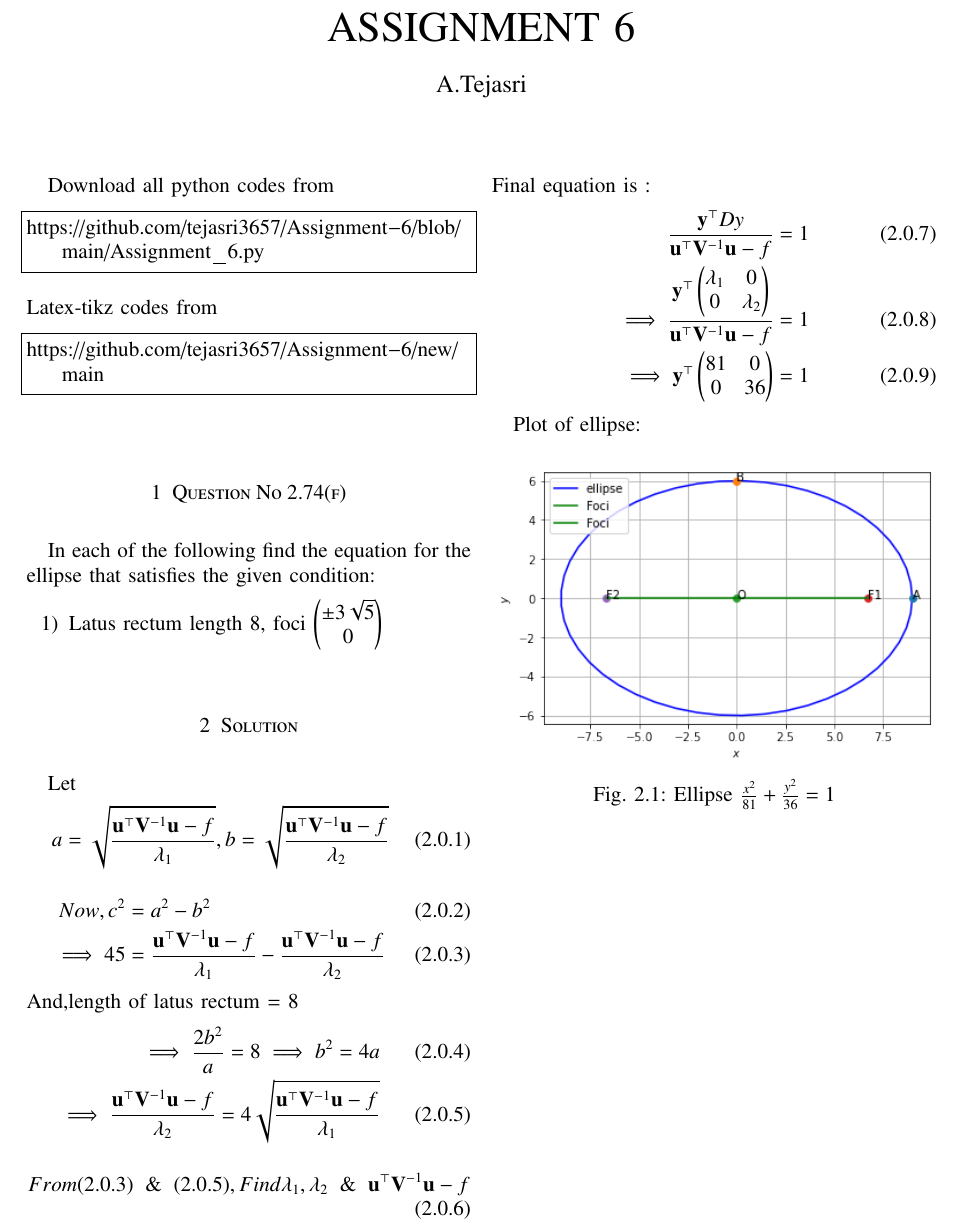
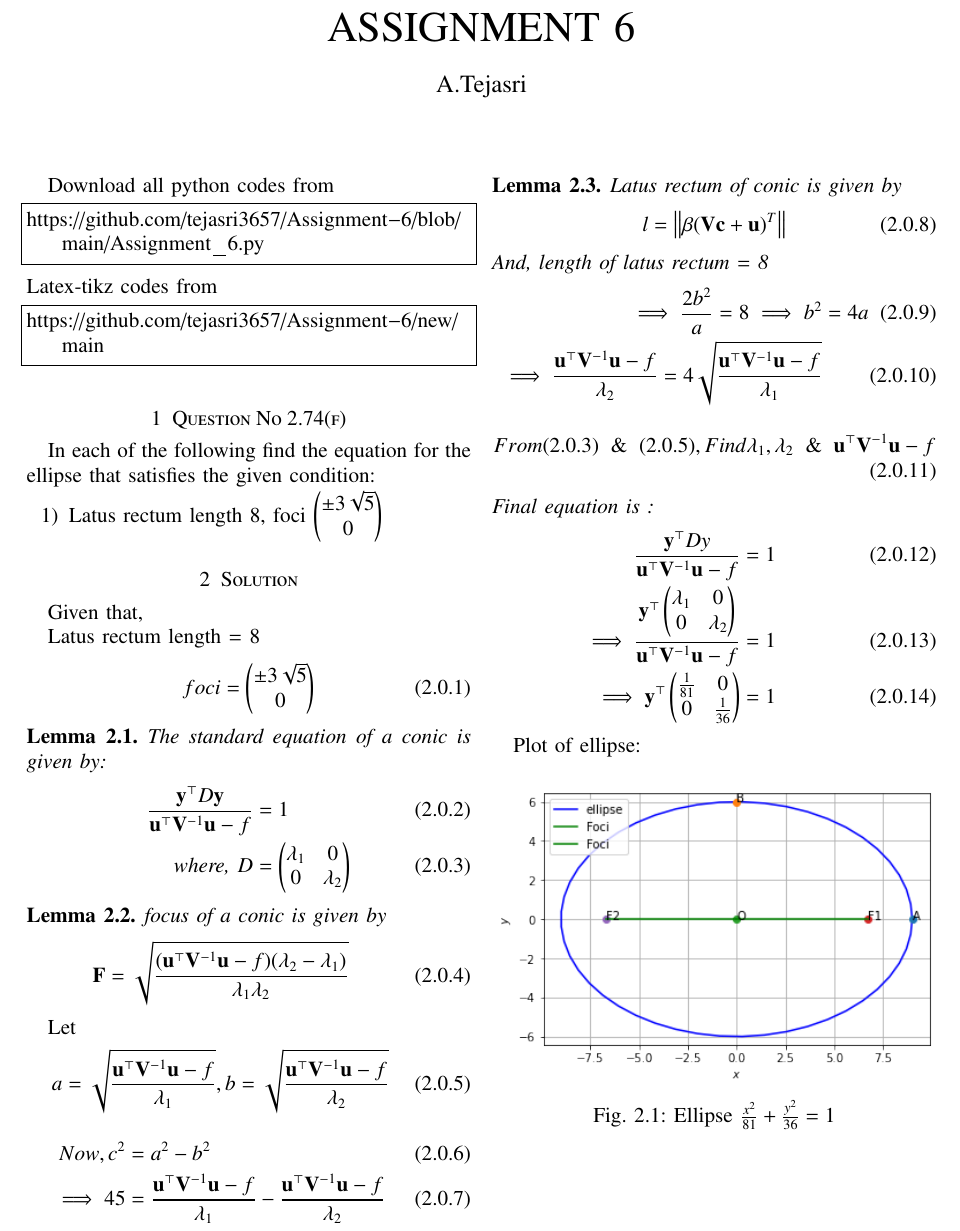
Before and after one commit to tejasri3657/Assignment-6, a LaTeX paper (main.tex): part of the page, cut so that both start at the same text. Compiled offline with pdfLaTeX.

Commit message:
Update main.tex

```diff
--- a/main.tex
+++ b/main.tex
@@ -149,6 +149,26 @@ foci \myvec{\pm{3}\sqrt{5}\\0}
 \end{enumerate}
 %
 \section{Solution}
+Given that,
+
+Latus rectum length = 8
+\begin{align}
+foci &=\myvec{\pm{3}\sqrt{5}\\0}
+\end{align}
+\begin{lemma}
+The standard equation of a conic is given by:
+\begin{align}
+\frac{\vec{y}^{\top}D\vec{y}}{\vec{u}^{\top}\vec{V}^{-1}\vec{u}-f}&=1
+\\
+\text{where, } D &=\myvec{\lambda_1& 0 \\ 0 & \lambda_2}
+\end{align}
+\end{lemma}
+\begin{lemma}
+focus of a conic is given by
+\begin{align}
+ \vec{F} &=\sqrt{\frac{ (\vec{u}^{\top} \vec{V}^{-1} \vec{u} - f)(\lambda_2-\lambda_1)}{\lambda_1\lambda_2}}
+ \end{align}
+\end{lemma}
 Let
 \begin{align}
   a = \sqrt{\frac{\vec{u}^{\top}\vec{V}^{-1}\vec{u}-f}{\lambda_1}},
@@ -159,10 +179,15 @@ Now, c^2 &=a^2-b^2
 \\
 \implies 45 &= \frac{\vec{u}^{\top}\vec{V}^{-1}\vec{u}-f}{\lambda_1}-\frac{\vec{u}^{\top}\vec{V}^{-1}\vec{u}-f}{\lambda_2}
 \end{align}
-And,length of latus rectum = 8
+\begin{lemma}
+Latus rectum of conic is given by
 \begin{align}
-\implies \frac{2b^2}{a} = 8
-\implies b^2 = 4a
+l=\norm{\beta(\vec{V}\vec{c}+\vec{u})^T}
+\end{align}
+And,
+length of latus rectum = 8
+\begin{align}
+\implies\frac{2b^2}{a} = 8 \implies b^2 &= 4a
 \\
 \implies \frac{\vec{u}^{\top}\vec{V}^{-1}\vec{u}-f}{\lambda_2} = 4\sqrt{\frac{\vec{u}^{\top}\vec{V}^{-1}\vec{u}-f}{\lambda_1}}
 \end{align}
@@ -173,10 +198,9 @@ Final equation is :
 \begin{align}
 \frac{\vec{y}^{\top}Dy}{\vec{u}^{\top}\vec{V}^{-1}\vec{u}-f}=1\\
 \implies \frac{\vec{y}^{\top}\myvec{\lambda_1& 0 \\ 0 & \lambda_2}}{\vec{u}^{\top}\vec{V}^{-1}\vec{u}-f} =1\\
-\implies \vec{y}^{\top}\myvec{81& 0 \\ 0 & 36}=1
+\implies \vec{y}^{\top}\myvec{\frac{1}{81}& 0 \\ 0 & \frac{1}{36}}=1
 \end{align}
-
-
+\end{lemma}
 Plot of ellipse:
 \numberwithin{figure}{section}
 \begin{figure}[!ht]
```
Also changed, not shown: main.tex (2 more changed lines).
